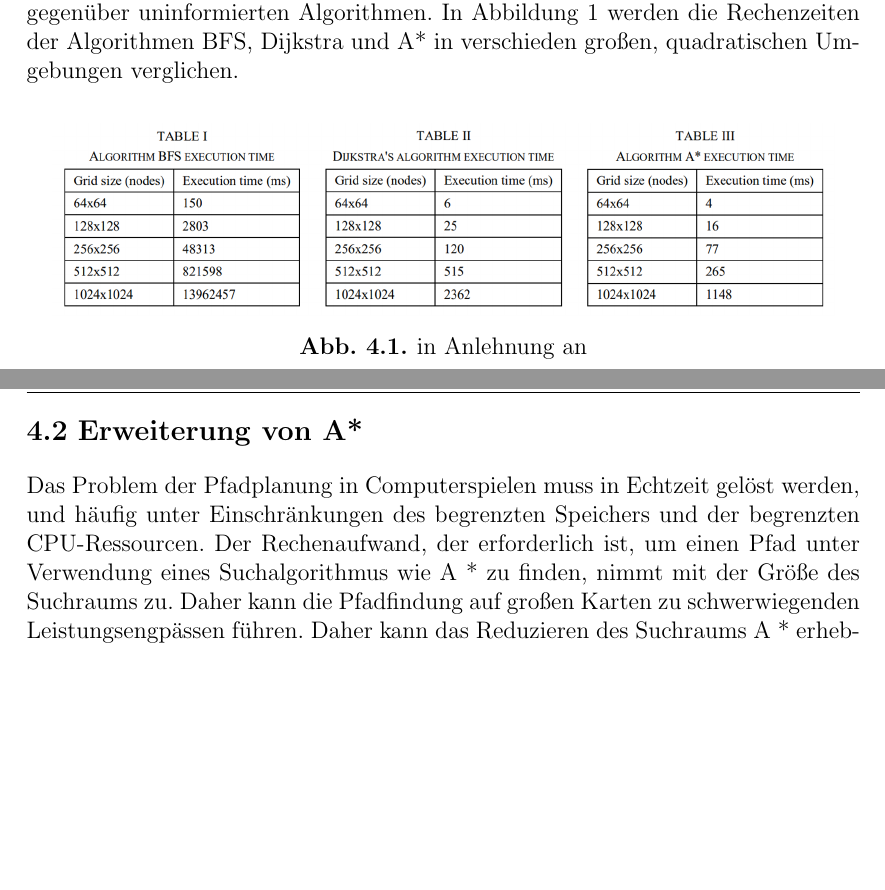
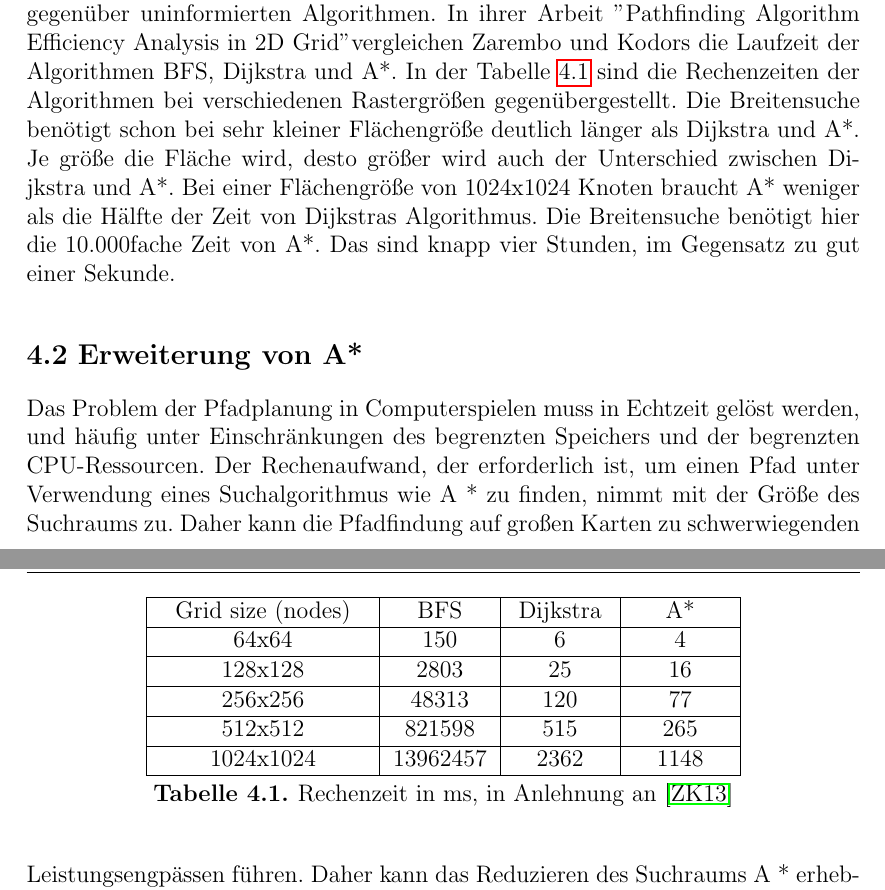
Before and after one commit to Handkock/wa2020_pathplanning, a LaTeX thesis (wa20202_vorlage.tex, which reads chapters/Anwendungen.tex): two parts of pages 12 and 13 of 18, joined at a grey line, cut so that both start at the same text, the shorter picture padded with empty space. Compiled offline with pdfLaTeX.

Commit message:
Zwischenupdate Anwendung mit Tabelle

```diff
--- a/chapters/Anwendungen.tex
+++ b/chapters/Anwendungen.tex
@@ -1,2 +1,4 @@
+
+
 \chapter{Anwendung von Pfadplanungsalgorithmen}
 
@@ -5,15 +7,22 @@ Algorithmen zur Pfadplanung finden in verschiedenen Bereichen Anwendung. Reale P
 
 \section{Vergleich von BFS, Dijkstra und A*}
 
-Der A* Algorithmus wird in vielen Videospielen für die Bewegungskontrolle von Nicht-Spieler Charakteren (engl. non-player character, NPC) genutzt \cite{Stamford.2014}. Der Grund dafür ist die in vielen Fällen schnellere Berechnung des kürzesten Pfads gegenüber uninformierten Algorithmen. In Abbildung 1 werden die Rechenzeiten der Algorithmen BFS, Dijkstra und A* in verschieden großen, quadratischen Umgebungen verglichen.
+Der A* Algorithmus wird in vielen Videospielen für die Bewegungskontrolle von Nicht-Spieler Charakteren (engl. non-player character, NPC) genutzt \cite{Stamford.2014}. Der Grund dafür ist die in vielen Fällen schnellere Berechnung des kürzesten Pfads gegenüber uninformierten Algorithmen. In ihrer Arbeit "Pathfinding Algorithm Efficiency Analysis in 2D Grid" vergleichen Zarembo und Kodors die Laufzeit der Algorithmen BFS, Dijkstra und A*. In der Tabelle \ref{tab:comp} sind die Rechenzeiten der Algorithmen bei verschiedenen Rastergrößen gegenübergestellt. Die Breitensuche benötigt schon bei sehr kleiner Flächengröße deutlich länger als Dijkstra und A*. Je größe die Fläche wird, desto größer wird auch der Unterschied zwischen Dijkstra und A*. Bei einer Flächengröße von 1024x1024 Knoten braucht A* weniger als die Hälfte der Zeit von Dijkstras Algorithmus. Die Breitensuche benötigt hier die 10.000fache Zeit von A*. Das sind knapp vier Stunden, im Gegensatz zu gut einer Sekunde.
 
-
-\begin{figure}[h]
-	\centering
-	\includegraphics{images/Tables}
-	\caption{in Anlehnung an}
-	\label{fig:meine-grafik}
-\end{figure}
+\newcolumntype{C}[1]{>{\centering\arraybackslash}p{#1}}
+\begin{table}[h]
+\centering
+\begin{tabular}[h]{|C{4cm}|C{2cm}|C{2cm}|C{2cm}|} \hline
+	Grid size (nodes) & BFS & Dijkstra & A* \\ \hline
+	64x64 & 150 & 6 & 4 \\ \hline
+	128x128 & 2803 & 25 & 16 \\ \hline
+	256x256 & 48313 & 120 & 77 \\ \hline
+	512x512 & 821598 & 515 & 265 \\ \hline
+	1024x1024 & 13962457 & 2362 & 1148 \\ \hline
+\end{tabular}
+\caption{Rechenzeit in ms, in Anlehnung an \cite{Zarembo.2013}}
+\label{tab:comp}
+\end{table}
 
 
 \section{Erweiterung von A*}
```
Also changed, not shown: wa20202_vorlage.tex (+1 -1 lines), images/Table 1.png, images/Table 2.png, images/Table 3.png, images/Tables big.png (added), images/Tables.png, chapters/Anwendungen.tex (2 more changed lines), 2 other files.
